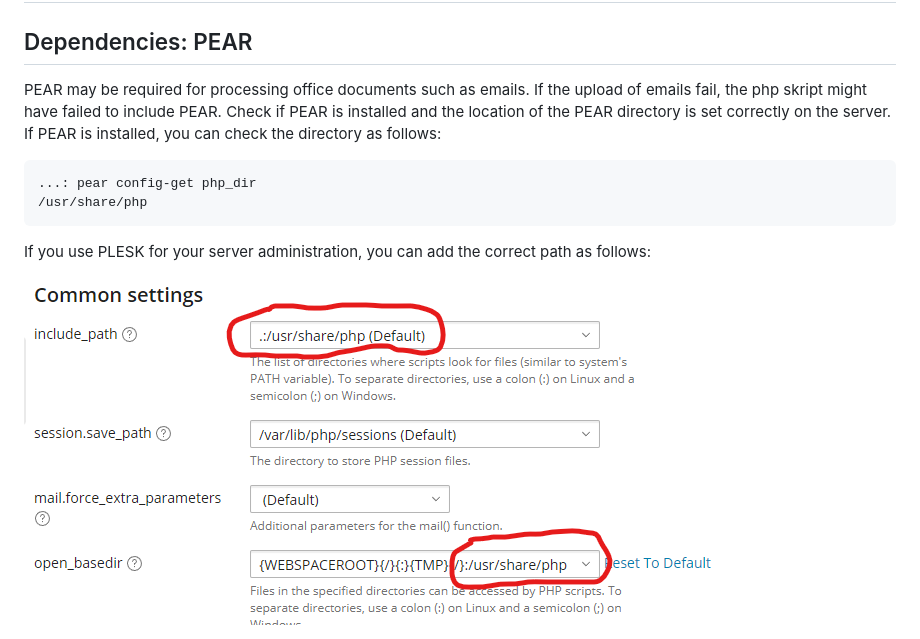
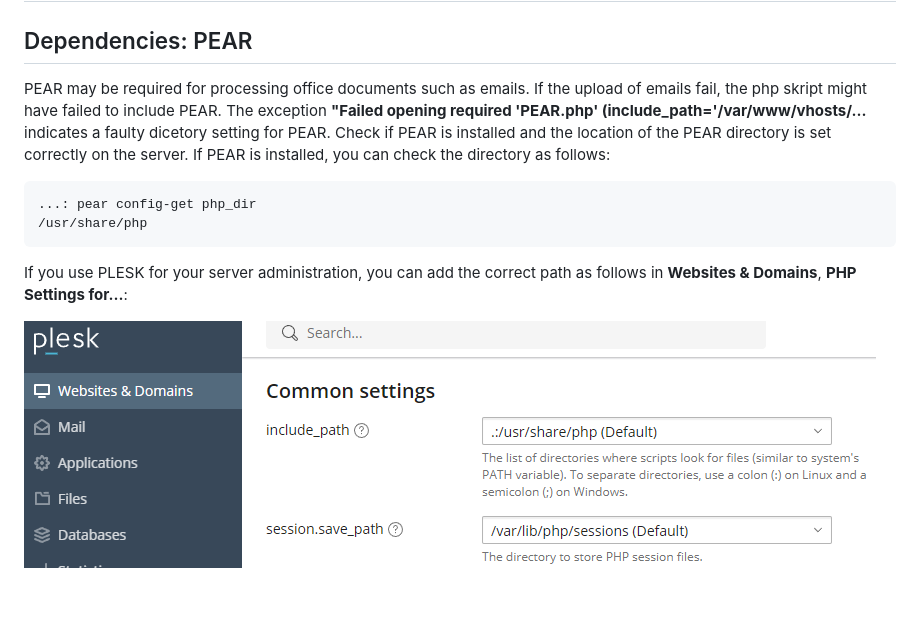
Before and after one commit to SourcePot/datapool, a Markdown page: README.md, the part around the change. Drawn GitHub-style; pictures changed too: assets/img/plesk_settings_pear.png; blank space fills up the shorter version.

Commit message:
Documentation improved

````diff
--- a/README.md
+++ b/README.md
@@ -80,13 +80,13 @@ The DataExplorer has two modes: **view** and **edit** The figure below shows how
 
 ## Dependencies: PEAR
 
-PEAR may be required for processing office documents such as emails. If the upload of emails fail, the php skript might have failed to include PEAR. Check if PEAR is installed and the location of the PEAR directory is set correctly on the server. If PEAR is installed, you can check the directory as follows:
+PEAR may be required for processing office documents such as emails. If the upload of emails fail, the php skript might have failed to include PEAR. The exception **"Failed opening required 'PEAR.php' (include_path='/var/www/vhosts/...** indicates a faulty dicetory setting for PEAR. Check if PEAR is installed and the location of the PEAR directory is set correctly on the server. If PEAR is installed, you can check the directory as follows:
 
 ```
 ...: pear config-get php_dir
 /usr/share/php
 ```
 
-If you use PLESK for your server administration, you can add the correct path as follows:
+If you use PLESK for your server administration, you can add the correct path as follows in **Websites & Domains**, **PHP Settings for...**:
 
 <img src="./assets/img/plesk_settings_pear.png" alt="Added the PEAR directory in PLESK"/>
````
